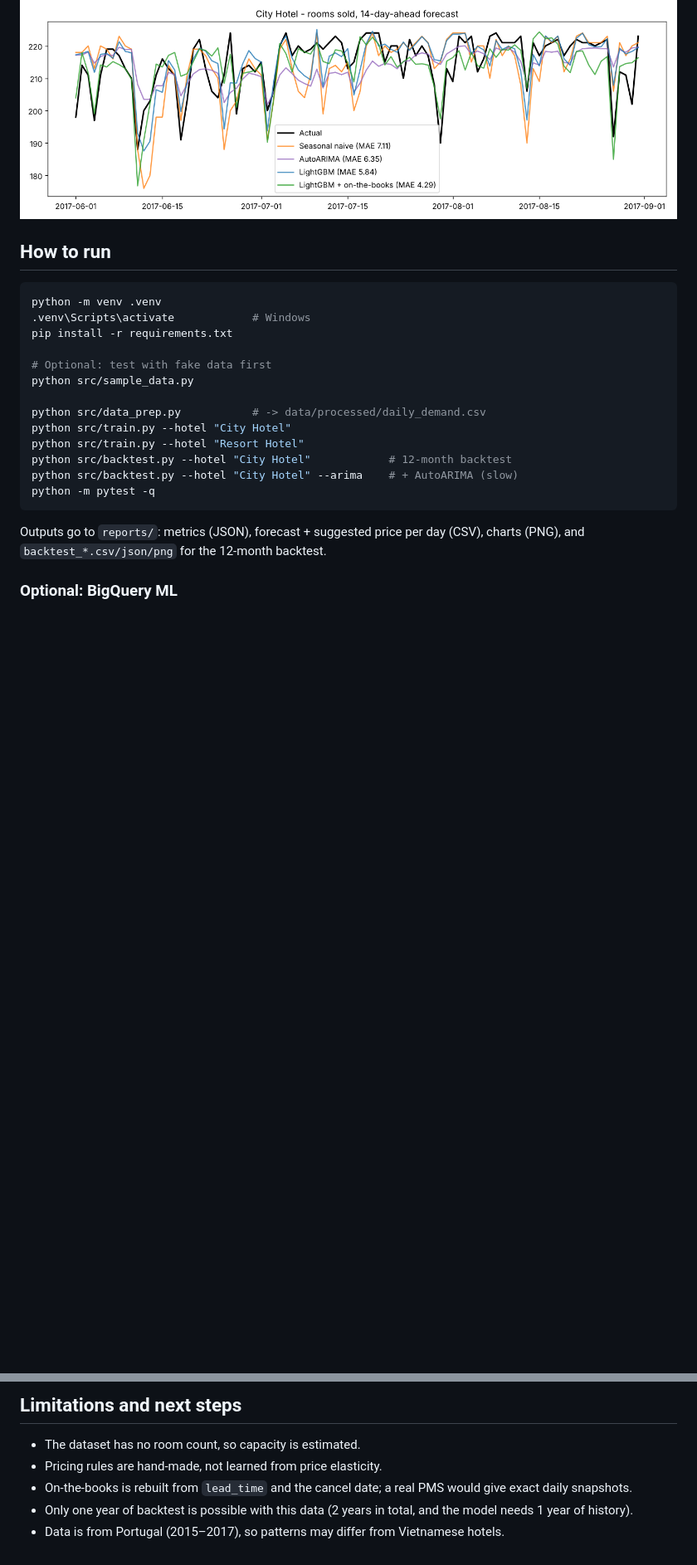
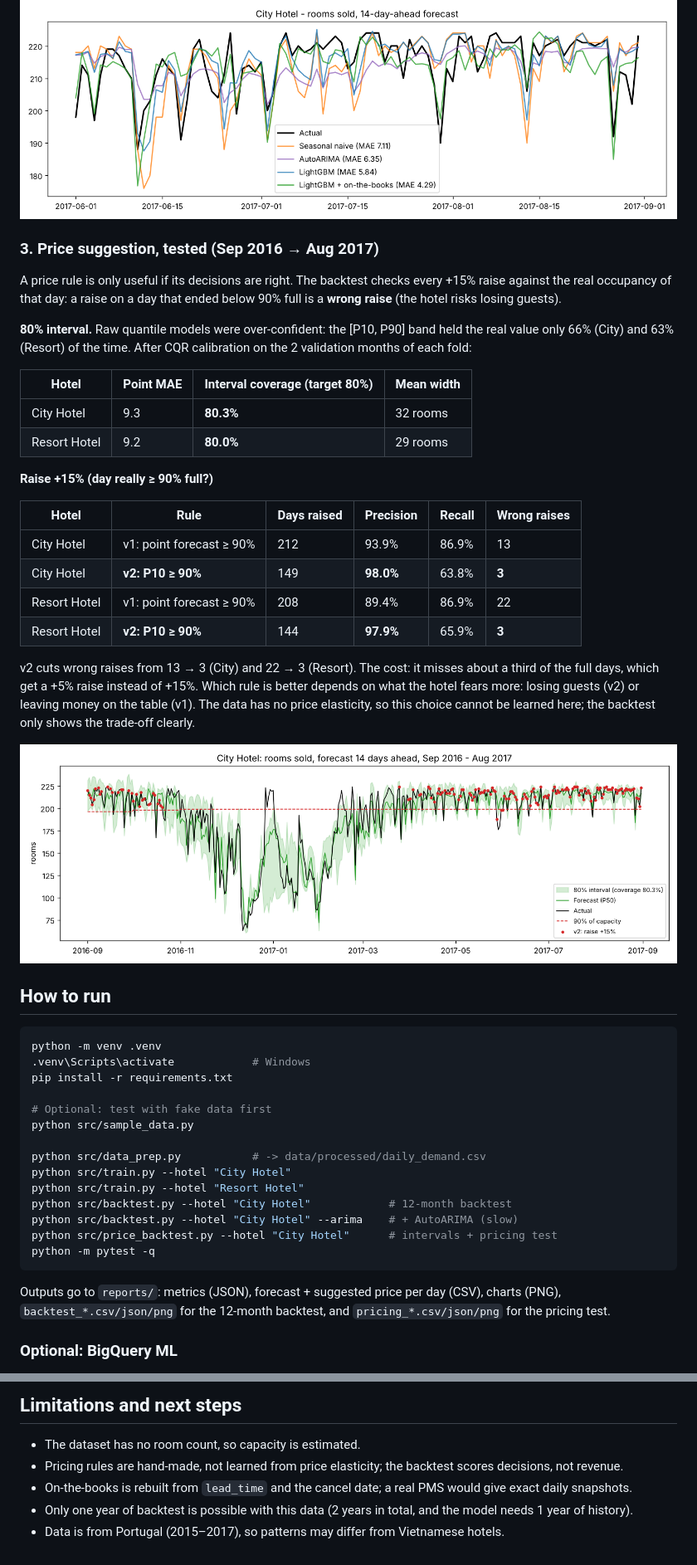
Before and after one commit to phamhongnhattan-boop/hotel-demand-forecast, a Markdown page: README.md, 2 parts joined by grey strips. Shown at 83% size. GitHub-like rendering; pictures changed too: reports/pricing_city_hotel.png (added); blank space fills up the shorter version.

Commit message:
Add calibrated 80% intervals and tested price suggestions

````diff
--- a/README.md
+++ b/README.md
@@ -73,6 +74,36 @@ the first version showed −18% MAE on summer data but only −10% (City) over a
 
 ![forecast](reports/forecast_city_hotel.png)
 
+### 3. Price suggestion, tested (Sep 2016 → Aug 2017)
+
+A price rule is only useful if its decisions are right. The backtest checks every +15% raise
+against the real occupancy of that day: a raise on a day that ended below 90% full is a **wrong raise**
+(the hotel risks losing guests).
+
+**80% interval.** Raw quantile models were over-confident: the [P10, P90] band held the real value only
+66% (City) and 63% (Resort) of the time. After CQR calibration on the 2 validation months of each fold:
+
+| Hotel | Point MAE | Interval coverage (target 80%) | Mean width |
+|---|---|---|---|
+| City Hotel | 9.3 | **80.3%** | 32 rooms |
+| Resort Hotel | 9.2 | **80.0%** | 29 rooms |
+
+**Raise +15% (day really ≥ 90% full?)**
+
+| Hotel | Rule | Days raised | Precision | Recall | Wrong raises |
+|---|---|---|---|---|---|
+| City Hotel | v1: point forecast ≥ 90% | 212 | 93.9% | 86.9% | 13 |
+| City Hotel | **v2: P10 ≥ 90%** | 149 | **98.0%** | 63.8% | **3** |
+| Resort Hotel | v1: point forecast ≥ 90% | 208 | 89.4% | 86.9% | 22 |
+| Resort Hotel | **v2: P10 ≥ 90%** | 144 | **97.9%** | 65.9% | **3** |
+
+v2 cuts wrong raises from 13 → 3 (City) and 22 → 3 (Resort). The cost: it misses about a third of the
+full days, which get a +5% raise instead of +15%. Which rule is better depends on what the hotel fears more:
+losing guests (v2) or leaving money on the table (v1). The data has no price elasticity, so this choice
+cannot be learned here; the backtest only shows the trade-off clearly.
+
+![pricing](reports/pricing_city_hotel.png)
+
 ## How to run
 
 ```bash
@@ -88,11 +119,12 @@ python src/train.py --hotel "City Hotel"
 python src/train.py --hotel "Resort Hotel"
 python src/backtest.py --hotel "City Hotel"            # 12-month backtest
 python src/backtest.py --hotel "City Hotel" --arima    # + AutoARIMA (slow)
+python src/price_backtest.py --hotel "City Hotel"      # intervals + pricing test
 python -m pytest -q
 ```
 
 Outputs go to `reports/`: metrics (JSON), forecast + suggested price per day (CSV), charts (PNG),
-and `backtest_*.csv/json/png` for the 12-month backtest.
+`backtest_*.csv/json/png` for the 12-month backtest, and `pricing_*.csv/json/png` for the pricing test.
 
 ### Optional: BigQuery ML
 
@@ -134,7 +168,7 @@ halved the full-year error.
 ## Limitations and next steps
 
 - The dataset has no room count, so capacity is estimated.
-- Pricing rules are hand-made, not learned from price elasticity.
+- Pricing rules are hand-made, not learned from price elasticity; the backtest scores decisions, not revenue.
 - On-the-books is rebuilt from `lead_time` and the cancel date; a real PMS would give exact daily snapshots.
 - Only one year of backtest is possible with this data (2 years in total, and the model needs 1 year of history).
 - Data is from Portugal (2015–2017), so patterns may differ from Vietnamese hotels.
````
Also changed, not shown: other parts of README.md (+5 -2 lines), reports/pricing_resort_hotel.png (added), 9 other files.
